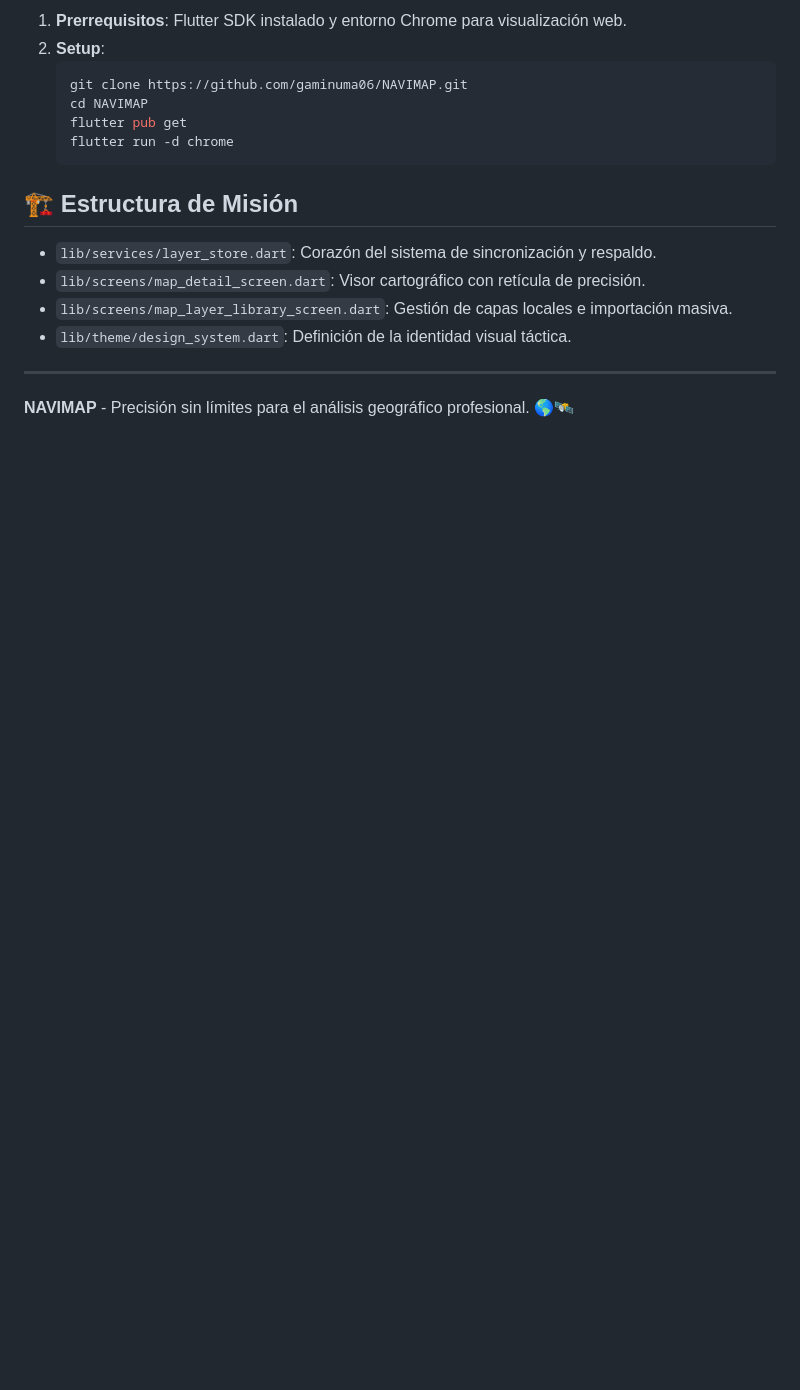
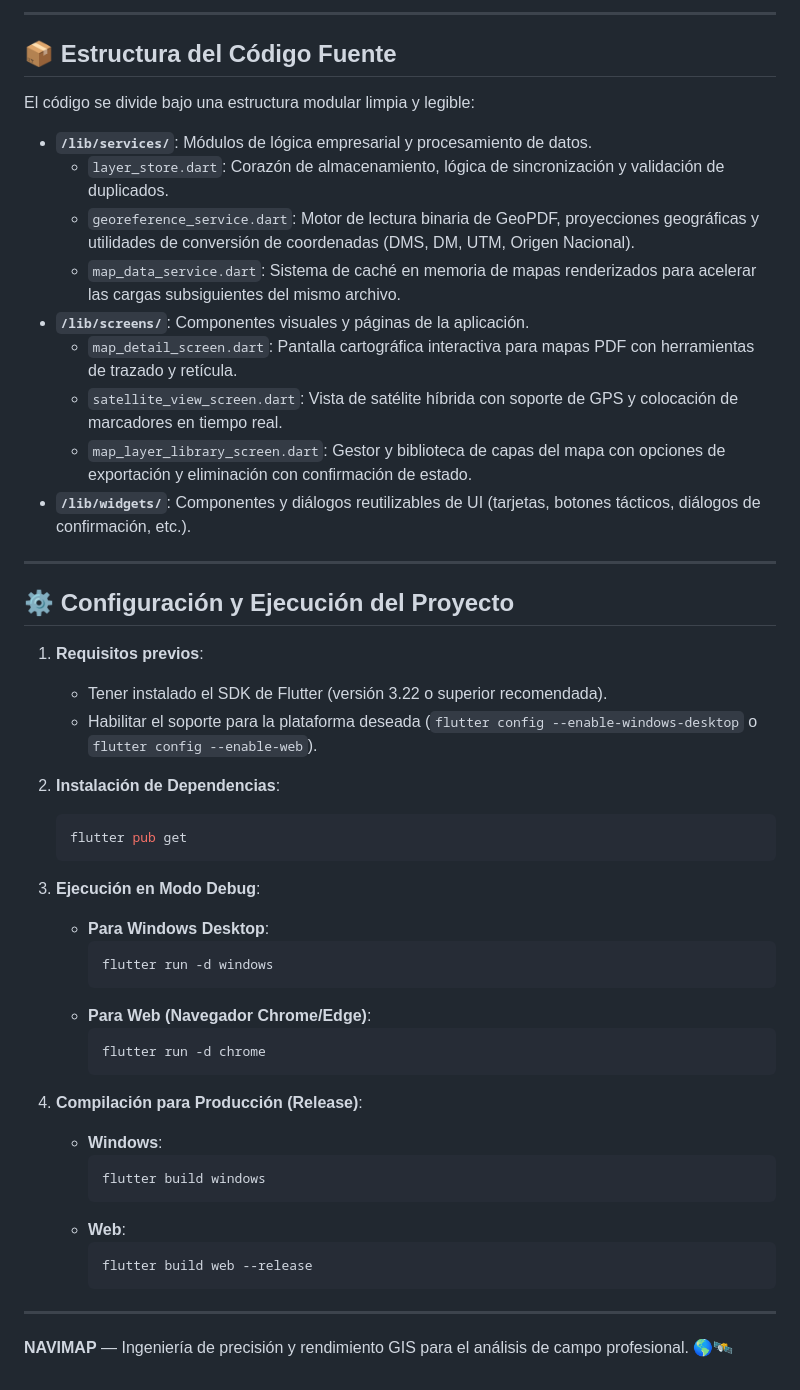
Before and after one commit to gaminuma06/NAVIMAP, a Markdown page: README.md, the part around one of its changes. Drawn GitHub-style; blank space fills up the shorter version.

Commit message:
docs: actualizar README.md con detalles tecnicos de arquitectura, soporte multiplataforma y georreferenciacion

````diff
--- a/README.md
+++ b/README.md
@@ -41,18 +62,52 @@ NAVIMAP integra una arquitectura de datos "Shadow Sync" que garantiza la integri
 
-1. **Prerrequisitos**: Flutter SDK instalado y entorno Chrome para visualización web.
-2. **Setup**:
-   ```powershell
-   git clone https://github.com/gaminuma06/NAVIMAP.git
-   cd NAVIMAP
+---
+
+## 📦 Estructura del Código Fuente
+
+El código se divide bajo una estructura modular limpia y legible:
+
+* **`/lib/services/`**: Módulos de lógica empresarial y procesamiento de datos.
+  * `layer_store.dart`: Corazón de almacenamiento, lógica de sincronización y validación de duplicados.
+  * `georeference_service.dart`: Motor de lectura binaria de GeoPDF, proyecciones geográficas y utilidades de conversión de coordenadas (DMS, DM, UTM, Origen Nacional).
+  * `map_data_service.dart`: Sistema de caché en memoria de mapas renderizados para acelerar las cargas subsiguientes del mismo archivo.
+* **`/lib/screens/`**: Componentes visuales y páginas de la aplicación.
+  * `map_detail_screen.dart`: Pantalla cartográfica interactiva para mapas PDF con herramientas de trazado y retícula.
+  * `satellite_view_screen.dart`: Vista de satélite híbrida con soporte de GPS y colocación de marcadores en tiempo real.
+  * `map_layer_library_screen.dart`: Gestor y biblioteca de capas del mapa con opciones de exportación y eliminación con confirmación de estado.
+* **`/lib/widgets/`**: Componentes y diálogos reutilizables de UI (tarjetas, botones tácticos, diálogos de confirmación, etc.).
+
+---
+
+## ⚙️ Configuración y Ejecución del Proyecto
+
+1. **Requisitos previos**:
+   * Tener instalado el SDK de Flutter (versión 3.22 o superior recomendada).
+   * Habilitar el soporte para la plataforma deseada (`flutter config --enable-windows-desktop` o `flutter config --enable-web`).
+
+2. **Instalación de Dependencias**:
+   ```bash
    flutter pub get
-   flutter run -d chrome
    ```
 
-## 🏗️ Estructura de Misión
-* `lib/services/layer_store.dart`: Corazón del sistema de sincronización y respaldo.
-* `lib/screens/map_detail_screen.dart`: Visor cartográfico con retícula de precisión.
-* `lib/screens/map_layer_library_screen.dart`: Gestión de capas locales e importación masiva.
-* `lib/theme/design_system.dart`: Definición de la identidad visual táctica.
+3. **Ejecución en Modo Debug**:
+   * **Para Windows Desktop**:
+     ```bash
+     flutter run -d windows
+     ```
+   * **Para Web (Navegador Chrome/Edge)**:
+     ```bash
+     flutter run -d chrome
+     ```
+
+4. **Compilación para Producción (Release)**:
+   * **Windows**:
+     ```bash
+     flutter build windows
+     ```
+   * **Web**:
+     ```bash
+     flutter build web --release
+     ```
 
 ---
-**NAVIMAP** - Precisión sin límites para el análisis geográfico profesional. 🌎🛰️
+**NAVIMAP** — Ingeniería de precisión y rendimiento GIS para el análisis de campo profesional. 🌎🛰️
````
Also changed, not shown: other parts of README.md (+49 -28 lines).
